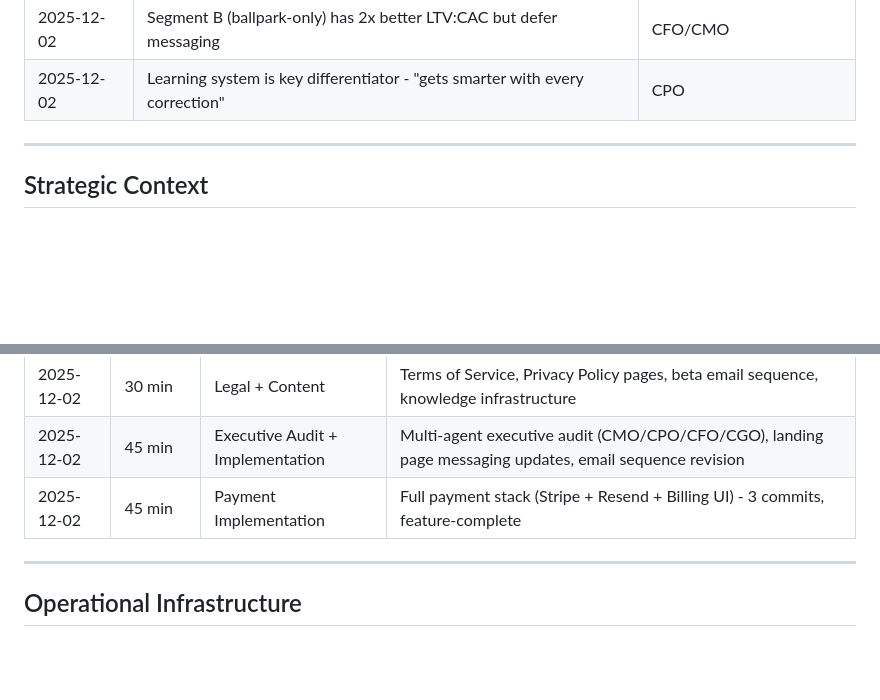
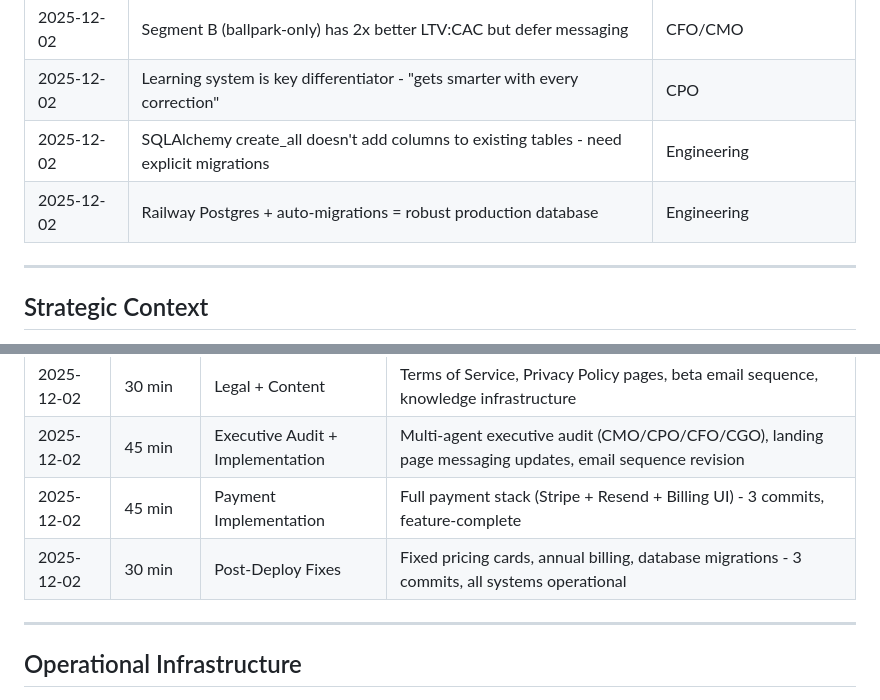
Before and after one commit to eddiesanjuan/quotedIT, a Markdown page: COMPANY_STATE.md, 2 parts joined by grey strips. Rendered like a GitHub page; blank space fills up the shorter version.

```diff
--- a/COMPANY_STATE.md
+++ b/COMPANY_STATE.md
@@ -119,6 +122,8 @@ Full payment stack implemented: Stripe billing, Resend emails, billing UI. Ready
 | 2025-12-02 | "Under 2 minutes" is honest; "30 seconds" overpromises | CPO |
 | 2025-12-02 | Segment B (ballpark-only) has 2x better LTV:CAC but defer messaging | CFO/CMO |
 | 2025-12-02 | Learning system is key differentiator - "gets smarter with every correction" | CPO |
+| 2025-12-02 | SQLAlchemy create_all doesn't add columns to existing tables - need explicit migrations | Engineering |
+| 2025-12-02 | Railway Postgres + auto-migrations = robust production database | Engineering |
 
 ---
 
@@ -161,6 +166,7 @@ Full payment stack implemented: Stripe billing, Resend emails, billing UI. Ready
 | 2025-12-02 | 30 min | Legal + Content | Terms of Service, Privacy Policy pages, beta email sequence, knowledge infrastructure |
 | 2025-12-02 | 45 min | Executive Audit + Implementation | Multi-agent executive audit (CMO/CPO/CFO/CGO), landing page messaging updates, email sequence revision |
 | 2025-12-02 | 45 min | Payment Implementation | Full payment stack (Stripe + Resend + Billing UI) - 3 commits, feature-complete |
+| 2025-12-02 | 30 min | Post-Deploy Fixes | Fixed pricing cards, annual billing, database migrations - 3 commits, all systems operational |
 
 ---
 
```
Also changed, not shown: other parts of COMPANY_STATE.md (+19 -16 lines), ACTION_LOG.md (+26 -4 lines), ENGINEERING_STATE.md (+13 -10 lines).
